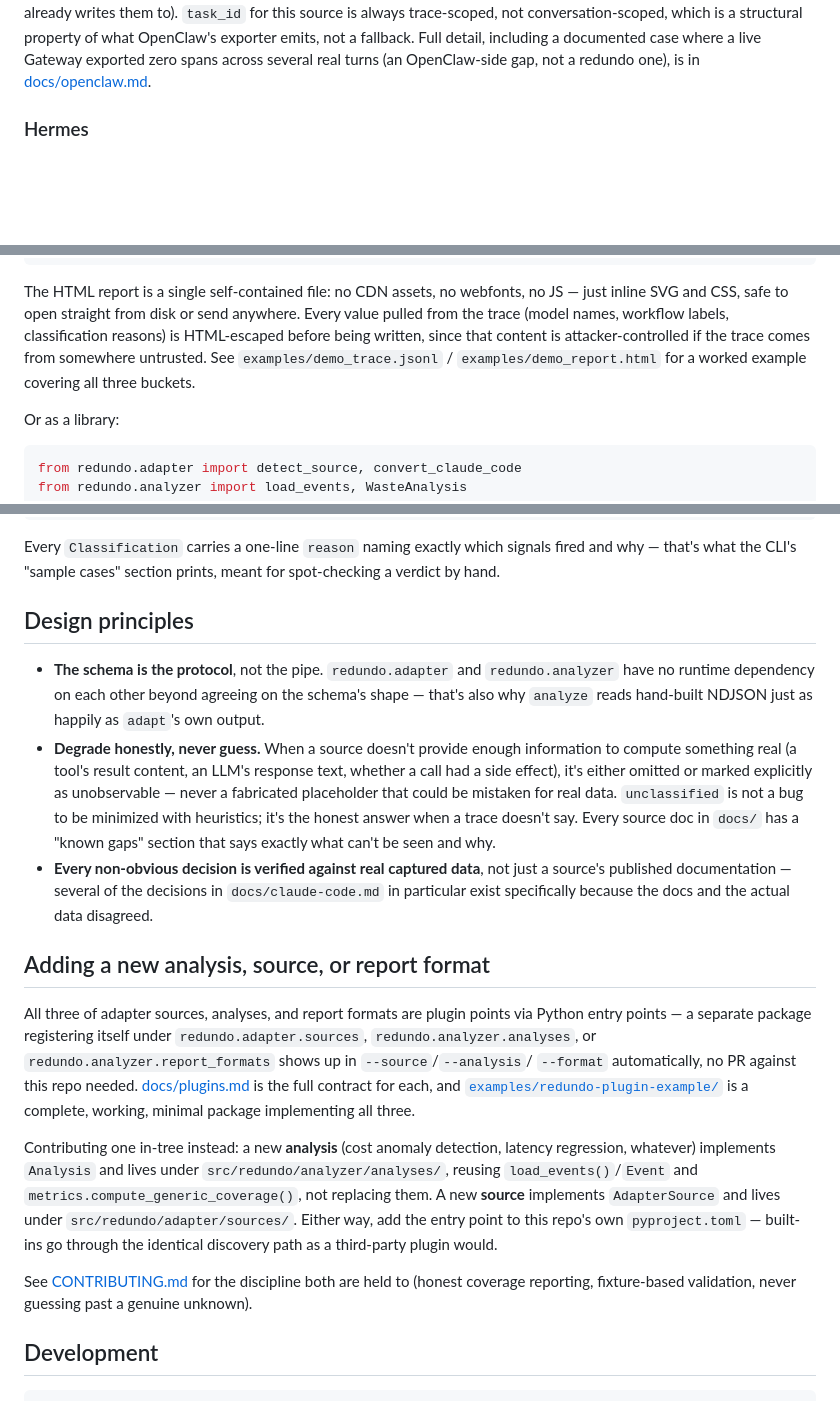
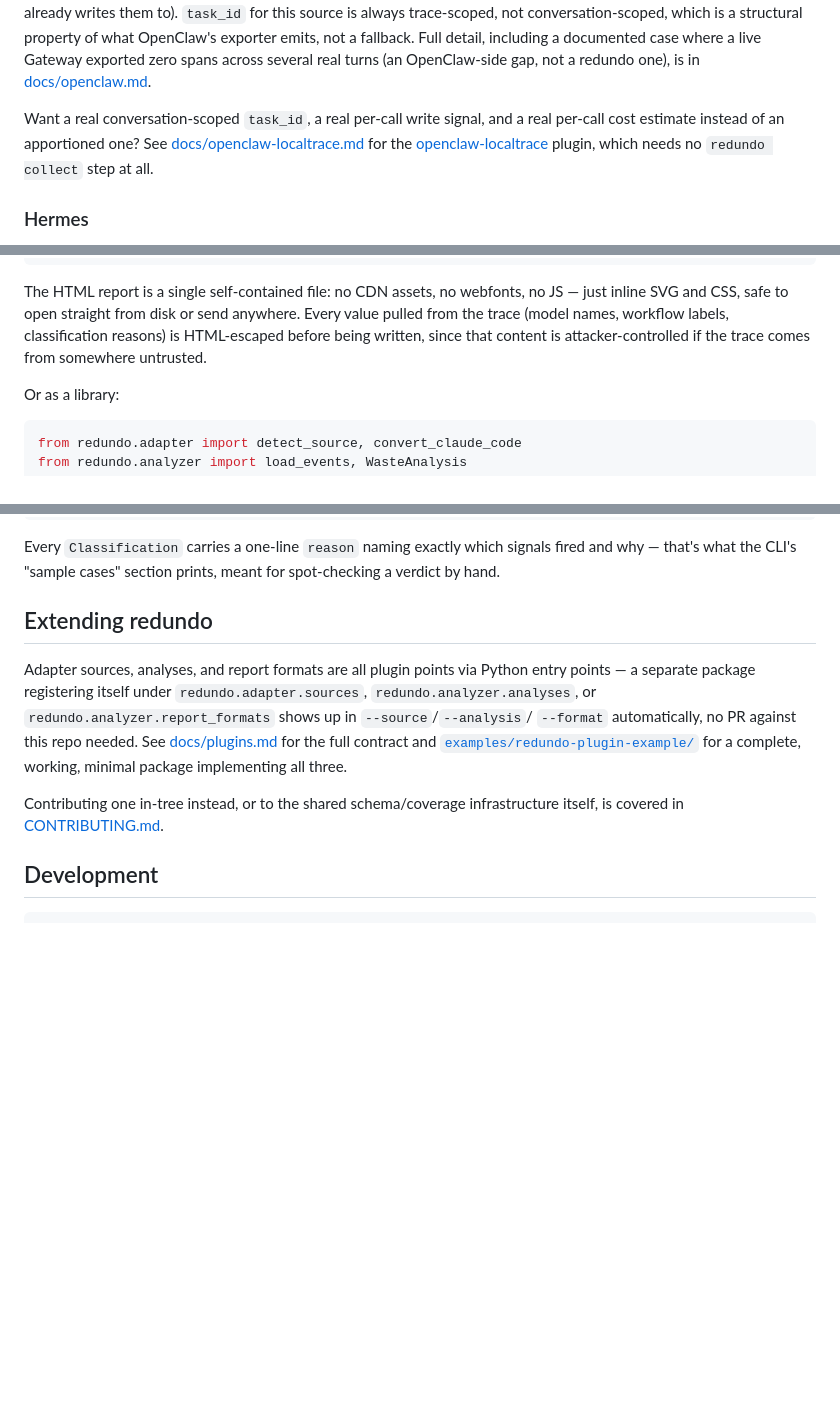
Before and after one commit to CogentWizards/redundo, a Markdown page: README.md, 3 parts joined by grey strips. Rendered like a GitHub page; blank space fills up the shorter version.

```diff
--- a/README.md
+++ b/README.md
@@ -118,6 +247,12 @@ fallback. Full detail, including a documented case where a live Gateway
 exported zero spans across several
 real turns (an OpenClaw-side gap, not a redundo one), is in
 [docs/openclaw.md](docs/openclaw.md).
+
+Want a real conversation-scoped `task_id`, a real per-call write signal,
+and a real per-call cost estimate instead of an apportioned one? See
+[docs/openclaw-localtrace.md](docs/openclaw-localtrace.md) for the
+[openclaw-localtrace](https://github.com/CogentWizards/openclaw-localtrace)
+plugin, which needs no `redundo collect` step at all.
 
 ### Hermes
 
@@ -424,9 +366,7 @@ webfonts, no JS — just inline SVG and CSS, safe to open straight from
 disk or send anywhere. Every value pulled from the trace (model names,
 workflow labels, classification reasons) is HTML-escaped before being
 written, since that content is attacker-controlled if the trace comes
-from somewhere untrusted. See `examples/demo_trace.jsonl` /
-`examples/demo_report.html` for a worked example covering all three
-buckets.
+from somewhere untrusted.
 
 Or as a library:
 
@@ -457,48 +397,19 @@ Every `Classification` carries a one-line `reason` naming exactly which
 signals fired and why — that's what the CLI's "sample cases" section
 prints, meant for spot-checking a verdict by hand.
 
-## Design principles
+## Extending redundo
 
-- **The schema is the protocol**, not the pipe. `redundo.adapter` and
-  `redundo.analyzer` have no runtime dependency on each other beyond
-  agreeing on the schema's shape — that's also why `analyze` reads
-  hand-built NDJSON just as happily as `adapt`'s own output.
-- **Degrade honestly, never guess.** When a source doesn't provide enough
-  information to compute something real (a tool's result content, an
-  LLM's response text, whether a call had a side effect), it's either
-  omitted or marked explicitly as unobservable — never a fabricated
-  placeholder that could be mistaken for real data. `unclassified` is not
-  a bug to be minimized with heuristics; it's the honest answer when a
-  trace doesn't say. Every source doc in `docs/` has a "known gaps"
-  section that says exactly what can't be seen and why.
-- **Every non-obvious decision is verified against real captured data**,
-  not just a source's published documentation — several of the decisions
-  in `docs/claude-code.md` in particular exist specifically because the
-  docs and the actual data disagreed.
+Adapter sources, analyses, and report formats are all plugin points via
+Python entry points — a separate package registering itself under
+`redundo.adapter.sources`, `redundo.analyzer.analyses`, or
+`redundo.analyzer.report_formats` shows up in `--source`/`--analysis`/
+`--format` automatically, no PR against this repo needed. See
+[docs/plugins.md](docs/plugins.md) for the full contract and
+[`examples/redundo-plugin-example/`](examples/redundo-plugin-example/)
+for a complete, working, minimal package implementing all three.
 
-## Adding a new analysis, source, or report format
-
-All three of adapter sources, analyses, and report formats are plugin
-points via Python entry points — a separate package registering itself
-under `redundo.adapter.sources`, `redundo.analyzer.analyses`, or
-`redundo.analyzer.report_formats` shows up in `--source`/`--analysis`/
-`--format` automatically, no PR against this repo needed.
-[docs/plugins.md](docs/plugins.md) is the full contract for each, and
-[`examples/redundo-plugin-example/`](examples/redundo-plugin-example/) is
-a complete, working, minimal package implementing all three.
-
-Contributing one in-tree instead: a new **analysis** (cost anomaly
-detection, latency regression, whatever) implements `Analysis` and lives
-under `src/redundo/analyzer/analyses/`, reusing `load_events()`/`Event`
-and `metrics.compute_generic_coverage()`, not replacing them. A new
-**source** implements `AdapterSource` and lives under
-`src/redundo/adapter/sources/`. Either way, add the entry point to this
-repo's own `pyproject.toml` — built-ins go through the identical
-discovery path as a third-party plugin would.
-
-See [CONTRIBUTING.md](CONTRIBUTING.md) for the discipline both are held to
-(honest coverage reporting, fixture-based validation, never guessing past
-a genuine unknown).
+Contributing one in-tree instead, or to the shared schema/coverage
+infrastructure itself, is covered in [CONTRIBUTING.md](CONTRIBUTING.md).
 
 ## Development
 
```
Also changed, not shown: other parts of README.md (+145 -209 lines), docs/schema.md (added, +116 -0 lines).
